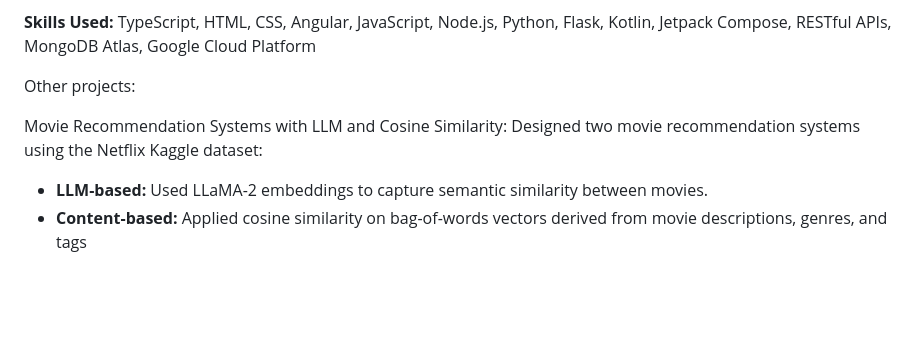
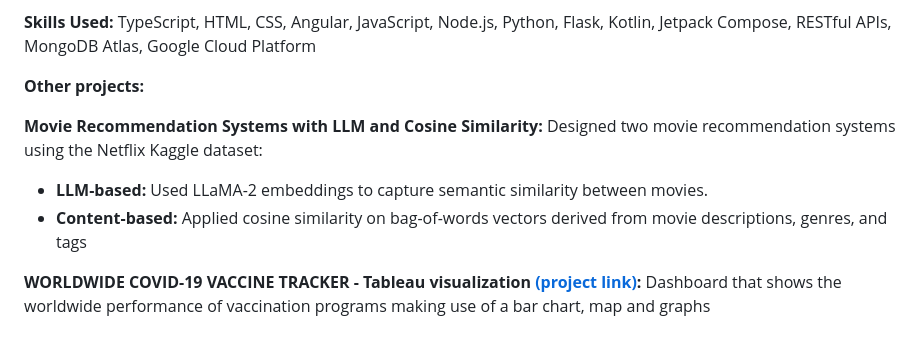
Before and after one commit to Yoma01/github.io, a Markdown page: contents/projects.md, the part around the change. Drawn GitHub-style; blank space fills up the shorter version.

```diff
--- a/contents/projects.md
+++ b/contents/projects.md
@@ -44,8 +44,10 @@ The application is accessible both as a web application (built using Angular and
 
 **Skills Used:** TypeScript, HTML, CSS, Angular, JavaScript, Node.js, Python, Flask, Kotlin, Jetpack Compose, RESTful APIs, MongoDB Atlas, Google Cloud Platform
 
-Other projects:
+**Other projects:**
 
-Movie Recommendation Systems with LLM and Cosine Similarity: Designed two movie recommendation systems using the Netflix Kaggle dataset:
+**Movie Recommendation Systems with LLM and Cosine Similarity:** Designed two movie recommendation systems using the Netflix Kaggle dataset:
 - **LLM-based:** Used LLaMA-2 embeddings to capture semantic similarity between movies.
 - **Content-based:** Applied cosine similarity on bag-of-words vectors derived from movie descriptions, genres, and tags
+
+**WORLDWIDE COVID-19 VACCINE TRACKER - Tableau visualization [(project link)](https://public.tableau.com/app/profile/yoma.akoni/viz/covid-19globalvaccinetracker_16829564134810/covidvaccinetracker):** Dashboard that shows the worldwide performance of vaccination programs making use of a bar chart, map and graphs
```
